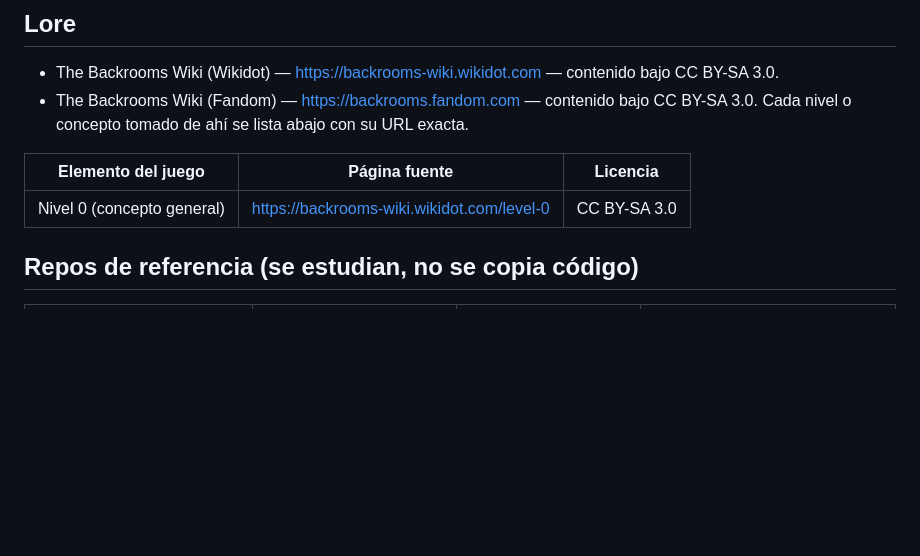
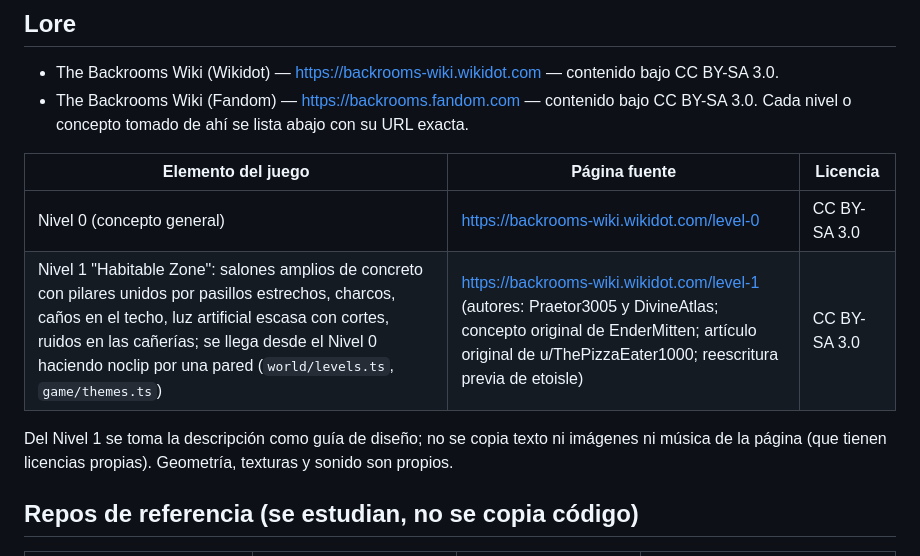
Before and after one commit to oechenique/backrooms-streaming-redpanda, a Markdown page: docs/ATRIBUCIONES.md, the part around the change. GitHub-like rendering; blank space fills up the shorter version.

```diff
--- a/docs/ATRIBUCIONES.md
+++ b/docs/ATRIBUCIONES.md
@@ -49,6 +49,10 @@ Pendiente: escribirle a Thomas DiModica para contarle que el generador del juego
 | Elemento del juego | Página fuente | Licencia |
 |---|---|---|
 | Nivel 0 (concepto general) | https://backrooms-wiki.wikidot.com/level-0 | CC BY-SA 3.0 |
+| Nivel 1 "Habitable Zone": salones amplios de concreto con pilares unidos por pasillos estrechos, charcos, caños en el techo, luz artificial escasa con cortes, ruidos en las cañerías; se llega desde el Nivel 0 haciendo noclip por una pared (`world/levels.ts`, `game/themes.ts`) | https://backrooms-wiki.wikidot.com/level-1 (autores: Praetor3005 y DivineAtlas; concepto original de EnderMitten; artículo original de u/ThePizzaEater1000; reescritura previa de etoisle) | CC BY-SA 3.0 |
+
+Del Nivel 1 se toma la descripción como guía de diseño; no se copia texto ni imágenes ni música de la página (que
+tienen licencias propias). Geometría, texturas y sonido son propios.
 
 ## Repos de referencia (se estudian, no se copia código)
 
```
Also changed, not shown: README.md (+11 -2 lines), docs/RELEVAMIENTO.md (+5 -0 lines).
